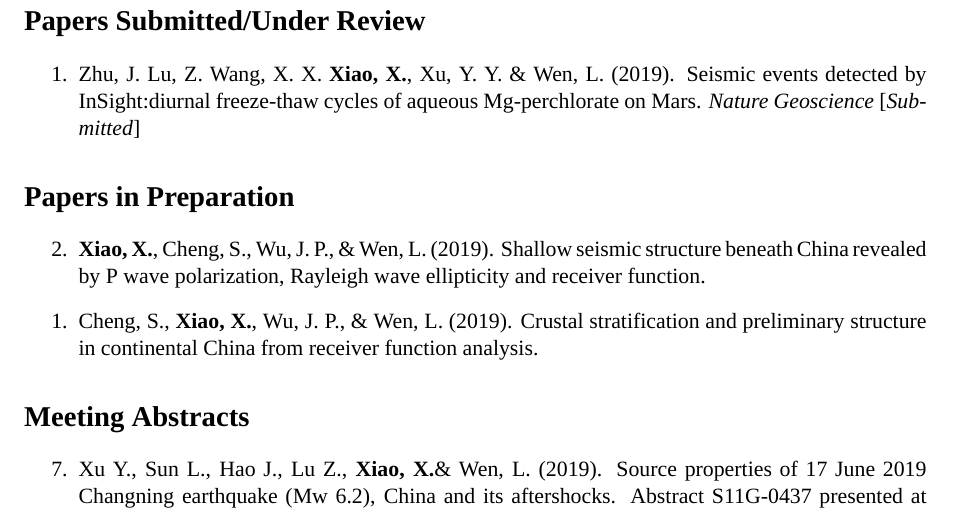
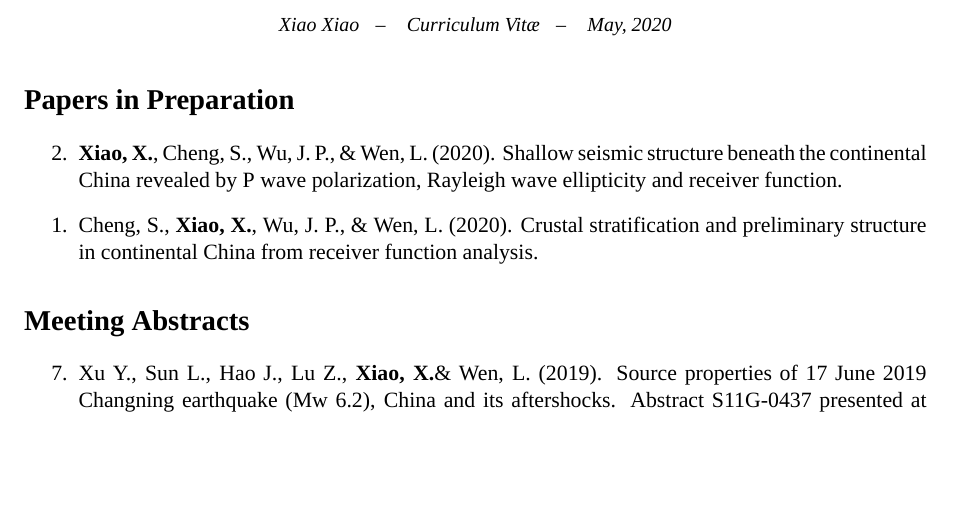
Before and after one commit to SeisPider/CV, a LaTeX CV (cv.tex, which reads publications.tex): part of page 2 of 3 before the commit and part of page 2 of 2 after it, cut at the place of the change, the shorter picture padded with empty space. Compiled offline with XeLaTeX; a missing font is replaced by an installed copy or a similar font.

Commit message:
Remove Mars paper

```diff
--- a/publications.tex
+++ b/publications.tex
@@ -14,20 +14,20 @@
     \textit{Journal of National University of Defense Technology}, \textit{39}(3), 201--206.
 \end{etaremune}
 
-\section*{Papers Submitted/Under Review}
-\begin{etaremune}
-\item
-    Zhu, J. Lu, Z. Wang, X. X. \Xiao, Xu, Y. Y. \& Wen, L. (2019).
-    Seismic events detected by InSight:diurnal freeze-thaw cycles of aqueous Mg-perchlorate on Mars.
-    \textit{Nature Geoscience} [\textit{Submitted}]
-\end{etaremune}
+% \section*{Papers Submitted/Under Review}
+% \begin{etaremune}
+% \item
+%     Zhu, J. Lu, Z. Wang, X. X. \Xiao, Xu, Y. Y. \& Wen, L. (2019).
+%     Seismic events detected by InSight:diurnal freeze-thaw cycles of aqueous Mg-perchlorate on Mars.
+%     \textit{Nature Geoscience} [\textit{Submitted}]
+% \end{etaremune}
 
 \section*{Papers in Preparation}
 \begin{etaremune}
 \item
-    \Xiao, Cheng, S., Wu, J. P., \& Wen, L. (2019).
-    Shallow seismic structure beneath China revealed by P wave polarization, Rayleigh wave ellipticity and receiver function.
+    \Xiao, Cheng, S., Wu, J. P., \& Wen, L. (2020).
+    Shallow seismic structure beneath the continental China revealed by P wave polarization, Rayleigh wave ellipticity and receiver function.
 \item
-    Cheng, S., \Xiao, Wu, J. P., \& Wen, L. (2019).
+    Cheng, S., \Xiao, Wu, J. P., \& Wen, L. (2020).
     Crustal stratification and preliminary structure in continental China from receiver function analysis.
 \end{etaremune}
```
Also changed, not shown: cv.pdf.
